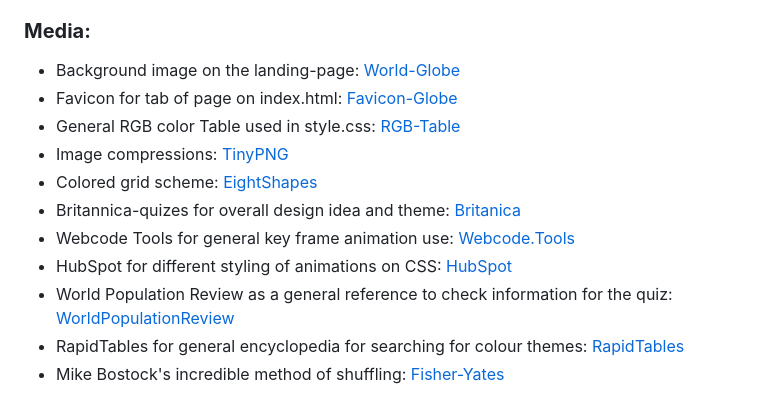
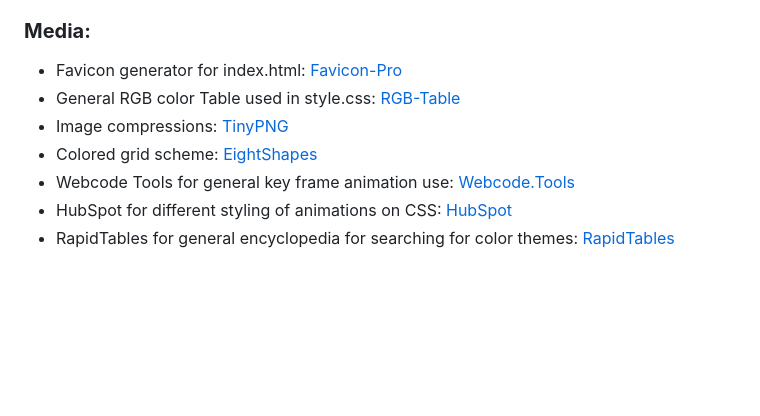
Before and after one commit to leebri101/Tech-Savvy, a Markdown page: README.md, the part around the change. Rendered like a GitHub page; blank space fills up the shorter version.

Commit message:
Grammatical chnages to file

```diff
--- a/README.md
+++ b/README.md
@@ -203,15 +203,11 @@ The second project was a very interesting but difficult challenge, which tested
 * All fonts used have been imported from - [Google-Fonts](https://fonts.google.com/)
 
 ### **Media:**
-* Background image on the landing-page: [World-Globe](https://www.wallpaperflare.com/globe-world-map-earth-global-travel-planet-geography-wallpaper-akzmf/download)
-* Favicon for tab of page on index.html: [Favicon-Globe](https://www.flaticon.com/free-icon/earth-globe_616616)
+<!--* Background image on the landing-page: [World-Globe](https://www.wallpaperflare.com/globe-world-map-earth-global-travel-planet-geography-wallpaper-akzmf/download)-->
+* Favicon generator for index.html: [Favicon-Pro](https://www.favicon.pro/)
 * General RGB color Table used in style.css: [RGB-Table](https://www.rapidtables.com/web/color/RGB_Color.html)
 * Image compressions: [TinyPNG](https://tinypng.com/)
 * Colored grid scheme: [EightShapes](https://contrast-grid.eightshapes.com/)
-* Britannica-quizes for overall design idea and theme: [Britanica](https://www.britannica.com/quiz/name-that-world-flag)
 * Webcode Tools for general key frame animation use: [Webcode.Tools](https://webcode.tools/generators/css/keyframe-animation?utm_content=cmp-true)
 * HubSpot for different styling of animations on CSS: [HubSpot](https://blog.hubspot.com/website/css-hover-animation)
-* World Population Review as a general reference to check information for the quiz: [WorldPopulationReview](
-https://worldpopulationreview.com/country-rankings/smallest-countries)
-* RapidTables for general encyclopedia for searching for colour themes: [RapidTables](https://www.rapidtables.com/web/color/RGB_Color.html)
-* Mike Bostock's incredible method of shuffling: [Fisher-Yates](https://bost.ocks.org/mike/shuffle/)
+* RapidTables for general encyclopedia for searching for color themes: [RapidTables](https://www.rapidtables.com/web/color/RGB_Color.html)
```
